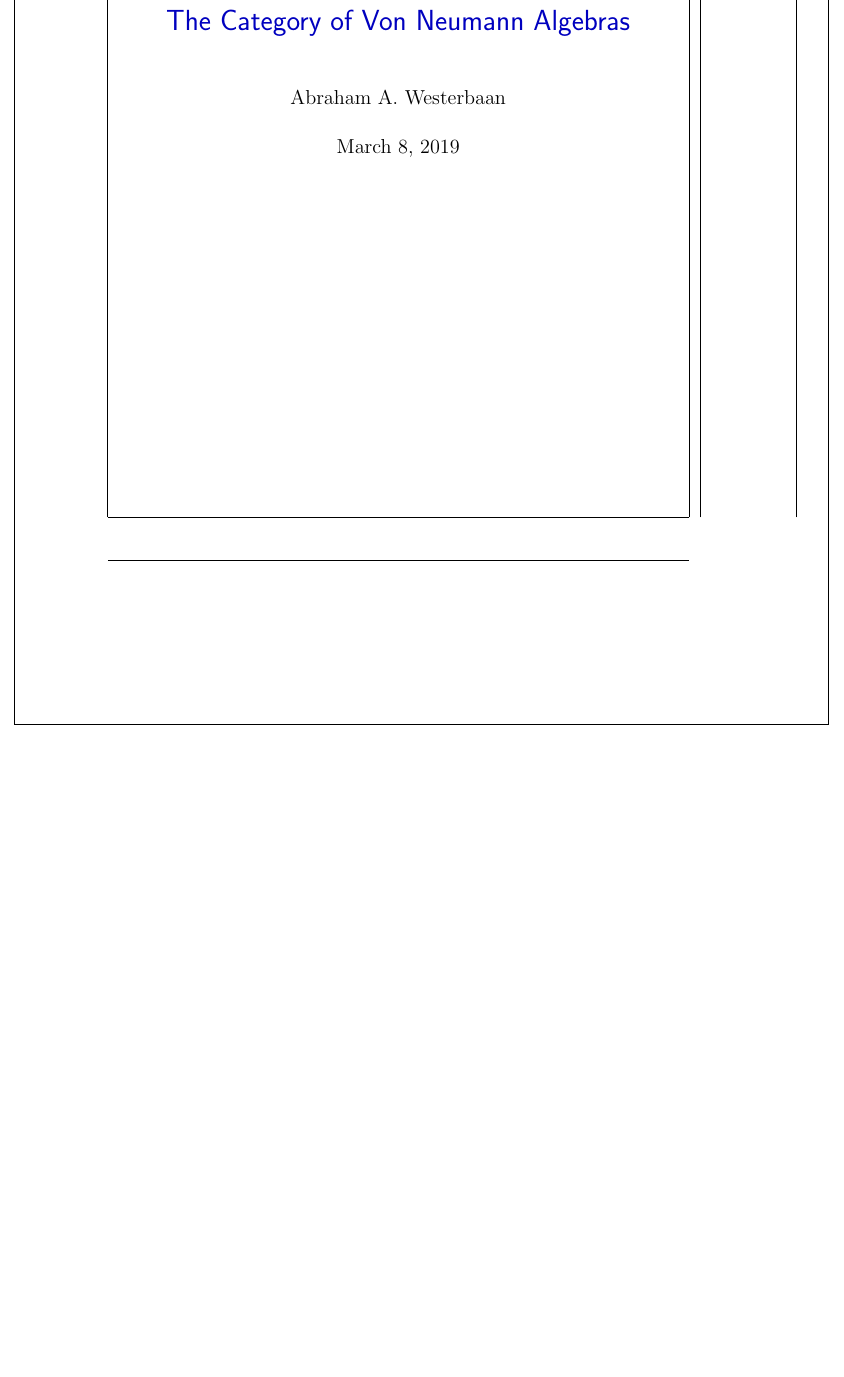
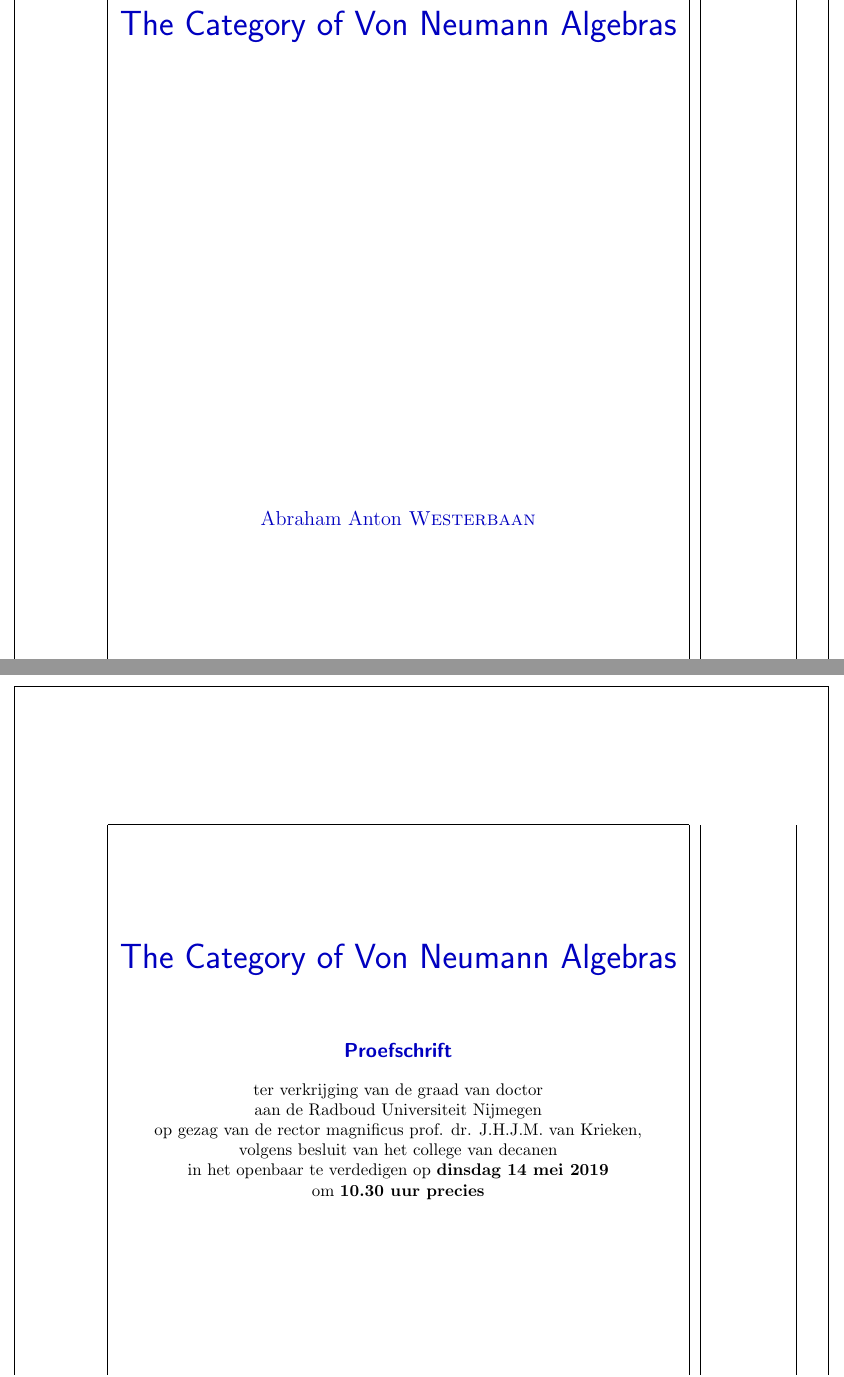
Before and after one commit to westerbaan/theses, a LaTeX thesis (a.tex): part of page 1 of 217 before the commit and two parts of pages 1 and 3 of 221 after it, the two joined at a grey line, cut so that both start at the same text, the shorter picture padded with empty space. Compiled offline with pdfLaTeX.

Commit message:
work on titlepage

```diff
--- a/a.tex
+++ b/a.tex
@@ -8,8 +8,55 @@
 \makeindex
 
 \begin{document}
-\title{%
-\sffamily\color{darkblue}%
-The Category of Von Neumann Algebras}
-\author{Abraham A.~Westerbaan}
-\maketitle
+%\title{%
+%\sffamily\color{darkblue}%
+%The Category of Von Neumann Algebras}
+%\author{Abraham A.~Westerbaan}
+%\maketitle
+
+\newcommand{\titelpagina}[4]{%
+\vspace*{5em}
+\begin{center}
+{\huge\sffamily\color{darkblue}The Category of Von Neumann Algebras}
+\end{center}
+\vspace{2em}
+\begin{center}
+{\par\noindent\sffamily\color{darkblue}\large\textbf{#1}}
+\end{center}
+\begin{center}
+#2
+\end{center}
+\vspace{10em}
+\begin{center}%
+#3
+\end{center}%
+\begin{center}%
+\large\color{darkblue}Abraham Anton \textsc{Westerbaan}
+\end{center}%
+\begin{center}%
+#4
+\end{center}
+\newpage
+}
+
+\newcommand{\whiteout}[1]{{\color{white}#1}}
+
+\titelpagina{\whiteout{P}$\,$}{$\,$\whiteout{ter}\\
+\whiteout{aan}$\,$\\
+\whiteout{op}$\,$\\
+\whiteout{volgens}$\,$\\
+\whiteout{in}$\,$\\
+\whiteout{om}$\,$}{\whiteout{door}}{$\,$\whiteout{geboren}$\,$\\
+\whiteout{te}$\,$}
+
+\vspace*{1em}
+\newpage
+
+\titelpagina{Proefschrift}{ter verkrijging van de graad van doctor\\
+aan de Radboud Universiteit Nijmegen\\
+op gezag van de rector magnificus prof. dr. J.H.J.M. van Krieken,\\
+volgens besluit van het college van decanen \\
+in het openbaar te verdedigen op
+\textbf{dinsdag 14 mei 2019} \\
+om \textbf{10.30 uur precies}}{door}{geboren op 30 augustus 1988\\
+te Nijmegen}
@@ -15,0 +69 @@ The Category of Von Neumann Algebras}
+on the authority of the Rector Magnificus prof. dr. J.H.J.M. van Krieken,\\
```
Also changed, not shown: a.tex (10 more changed lines).
